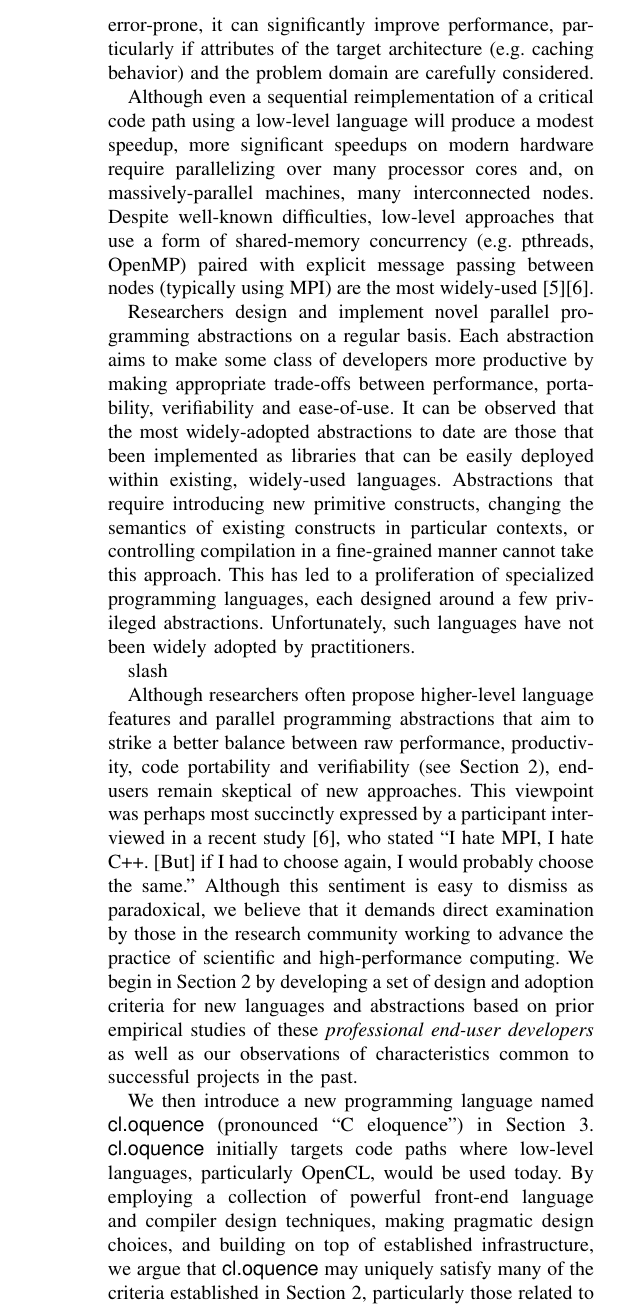
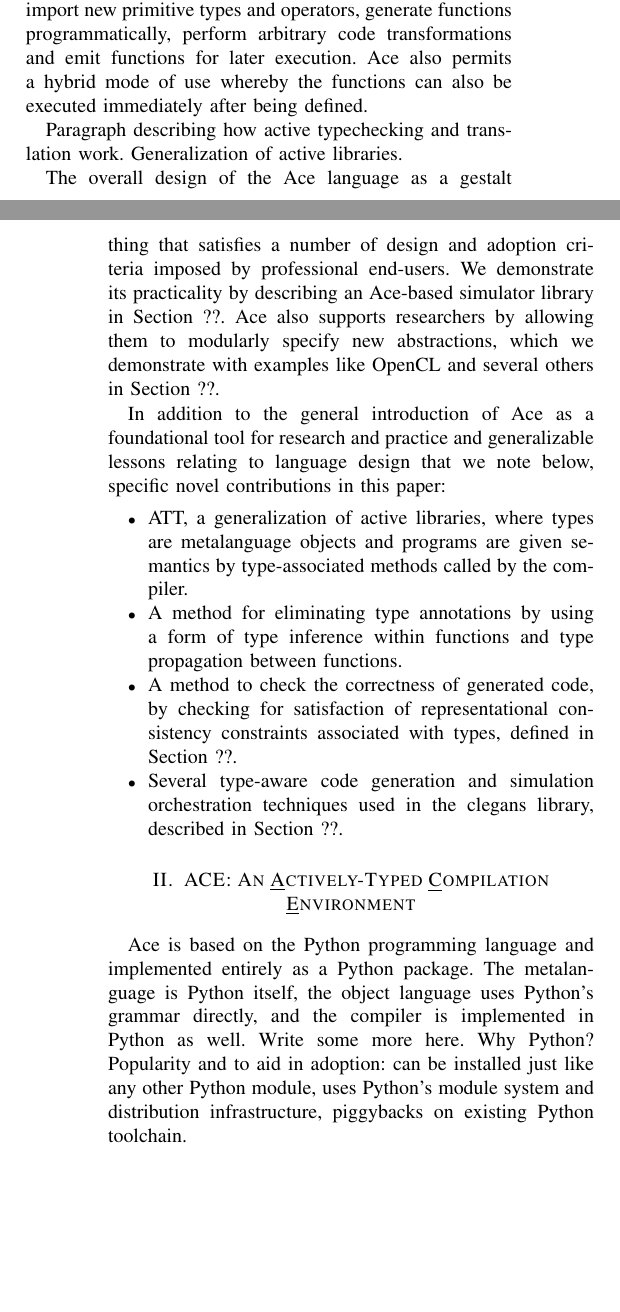
Before and after one commit to cyrus-/papers, a LaTeX paper (ipdps13/ace-ipdps13.tex): part of one column of page 2 of 8 before the commit and two parts of the columns of pages 1 and 2 of 8 after it, the two joined at a grey line, cut at the place of the change, the shorter picture padded with empty space. Compiled offline with pdfLaTeX.

Commit message:
Reorganized introduction to IPDPS13.

```diff
--- a/ipdps13/ace-ipdps13.tex
+++ b/ipdps13/ace-ipdps13.tex
@@ -71,8 +71,10 @@
 % \documentclass[conference]{../sty/IEEEtran}
 
 
-
-
+\usepackage[noadjust]{cite}
+% IEEE wants to use ],\,[ for this
+% but that looks dumb...
+\renewcommand{\citepunct}{,\,}
 
 % Some very useful LaTeX packages include:
 % (uncomment the ones you want to load)
@@ -103,7 +105,8 @@
 
 % *** CITATION PACKAGES ***
 %
-%\usepackage{cite}
+\usepackage{cite}
+\renewcommand{\citemid}{,~}
 % cite.sty was written by Donald Arseneau
 % V1.6 and later of IEEEtran pre-defines the format of the cite.sty package
 % \cite{} output to follow that of IEEE. Loading the cite package will
@@ -437,16 +439,24 @@
 
+Ace is a language-integrated compilation environment that aims to solve this problem. A {\em compilation environment} is a framework that allows users to programmatically control the compilation of programs. In Ace, each module can interleave two kinds  of program logic: compile-time and run-time. The compile-time logic, written in the {\em metalanguage}, is the top-level logic in each file. Here, users can define and import new primitive types and operators, generate functions programmatically, perform arbitrary code transformations and emit functions for later execution. Ace also permits a hybrid mode of use whereby the functions can also be executed immediately after being defined.
 
-Scientists and engineers often use high-level scripting languages like MATLAB, Python, R and Perl \cite{nguyen2010survey}, due to their powerful domain-specific libraries and their focus on ease-of-use and flexibility. Scripting languages are typically interpreted rather than compiled and generally do not feature static type systems, relying instead on run-time  type lookup and indirection. Although this can increase the flexibility of the language, these features negatively impact  performance and code verifiability.
+Paragraph describing how active typechecking and translation work. Generalization of active libraries.
 
-Along code paths where performance appears to be a bottleneck, professional end users typically turn to statically-typed low-level languages like C and Fortran \cite{4222616}. These languages are statically and explicitly typed and require users to explicitly control data layout and heap allocation. Although this makes writing programs more tedious and error-prone, it can significantly improve performance, particularly if attributes of the target architecture (e.g. caching behavior) and the problem domain are carefully considered.
+The overall design of the Ace language as a gestalt thing that satisfies a number of design and adoption criteria imposed by professional end-users. We demonstrate its practicality by describing an Ace-based simulator library in Section ??. Ace also supports researchers by allowing them to modularly specify new abstractions, which we demonstrate with examples like OpenCL and several others in Section ??.
 
-Although even a sequential reimplementation of a critical code path using a low-level language will produce a modest speedup, more significant speedups on modern hardware require parallelizing over many processor cores and, on massively-parallel machines, many interconnected nodes. Despite well-known difficulties, low-level approaches that use a form of shared-memory concurrency (e.g. pthreads, OpenMP) paired with explicit message passing between nodes (typically using MPI) are the most widely-used \cite{4222616}\cite{basili2008understanding}.
+In addition to the general introduction of Ace as a foundational tool for research and practice and generalizable lessons relating to language design that we note below, specific novel contributions in this paper:
 
-Researchers design and implement novel parallel programming abstractions\- on a regular basis. Each abstraction aims to make some class of developers more productive by making appropriate trade-offs between performance, portability, verifiability and ease-of-use. It can be observed that the most widely-adopted abstractions to date are those that been implemented as libraries that can be easily deployed within existing, widely-used languages. Abstractions that require introducing new primitive constructs, changing the semantics of existing constructs in particular contexts, or controlling compilation in a fine-grained manner cannot take this approach. This has led to a proliferation of specialized programming languages, each designed around a few privileged abstractions. Unfortunately, such languages have not been widely adopted by practitioners.
+\begin{itemize}
+\item ATT, a generalization of active libraries, where types are metalanguage objects and programs are given semantics by type-associated methods called by the compiler.
+\item A method for eliminating type annotations by using a form of type inference within functions and type propagation between functions.
+\item A method to check the correctness of generated code, by checking for satisfaction of representational consistency constraints associated with types, defined in Section ??.
+\item Several type-aware code generation and simulation orchestration techniques used in the clegans library, described in Section ??.
+\end{itemize}
 
-slash
-
-Although researchers often propose higher-level language features and parallel programming abstractions that aim to strike a better balance between raw performance, productivity, code portability and verifiability (see Section 2), end-users remain skeptical of new approaches. This viewpoint was perhaps most succinctly expressed by a participant interviewed in a recent study \cite{basili2008understanding}, who stated ``I hate MPI, I hate C++. [But] if I had to choose again, I would probably choose the same.'' Although this sentiment is easy to dismiss as paradoxical, we believe that it demands direct examination by those in the research community working to advance the practice of scientific and high-performance computing. We begin in Section 2 by developing a set of design and adoption criteria for new languages and abstractions based on prior empirical studies of these {\it professional end-user developers} as well as our observations of characteristics common to successful projects in the past.
+%Researchers design and implement novel parallel programming abstractions\- on a regular basis. Each abstraction aims to make some class of developers more productive by making appropriate trade-offs between performance, portability, verifiability and ease-of-use. It can be observed that the most widely-adopted abstractions to date are those that been implemented as libraries that can be easily deployed within existing, widely-used languages. Abstractions that require introducing new primitive constructs, changing the semantics of existing constructs in particular contexts, or controlling compilation in a fine-grained manner cannot take this approach. This has led to a proliferation of specialized programming languages, each designed around a few privileged abstractions. Unfortunately, such languages have not been widely adopted by practitioners.
+%
+%slash
+%
+%Although researchers often propose higher-level language features and parallel programming abstractions that aim to strike a better balance between raw performance, productivity, code portability and verifiability (see Section 2), end-users remain skeptical of new approaches. This viewpoint was perhaps most succinctly expressed by a participant interviewed in a recent study \cite{basili2008understanding}, who stated ``I hate MPI, I hate C++. [But] if I had to choose again, I would probably choose the same.'' Although this sentiment is easy to dismiss as paradoxical, we believe that it demands direct examination by those in the research community working to advance the practice of scientific and high-performance computing. We begin in Section 2 by developing a set of design and adoption criteria for new languages and abstractions based on prior empirical studies of these {\it professional end-user developers} as well as our observations of characteristics common to successful projects in the past.
 
 %
 % Two types of languages see widespread use: productivity-oriented and performance-oriented
@@ -464,14 +474,16 @@
 % Tool Support (syntax highlighting, editors, debuggers, etc.)
 % Social Proof (Will not disappear - open source, significant projects have been developed, community)
 
-We then introduce a new programming language named $\cloquence$ (pronounced ``C eloquence'') in Section 3. $\cloquence$ initially targets code paths where low-level languages, particularly OpenCL, would be used today. By employing a collection of powerful front-end language and compiler design techniques, making pragmatic design choices, and building on top of established infrastructure, we argue that $\cloquence$ may uniquely satisfy many of the criteria established in Section 2, particularly those related to ease of use, familiarity, performance and tool support.
+%We then introduce a new programming language named $\cloquence$ (pronounced ``C eloquence'') in Section 3. $\cloquence$ initially targets code paths where low-level languages, particularly OpenCL, would be used today. By employing a collection of powerful front-end language and compiler design techniques, making pragmatic design choices, and building on top of established infrastructure, we argue that $\cloquence$ may uniquely satisfy many of the criteria established in Section 2, particularly those related to ease of use, familiarity, performance and tool support.
+%
+%Unlike many existing languages, $\cloquence$ is designed to be highly extensible from inception, employing a powerful compile-time language extension and code generation mechanism based around the concept of {\it active libraries} \cite{activelibraries}. We argue that this feature may make $\cloquence$ particularly suitable as a platform for researchers developing new parallel abstractions and other specialized, high-level language features, as well as  development tools.
+%
+%In Section 4 we briefly describe a case study where the language was used to conduct large-scale spiking neural circuit simulations on GPU hardware, demonstrating the feasibility of this approach on a non-trivial problem. Finally, conclude in Section 6 with future directions for both the $\cloquence$ language and the research community.
+%
 
-Unlike many existing languages, $\cloquence$ is designed to be highly extensible from inception, employing a powerful compile-time language extension and code generation mechanism based around the concept of {\it active libraries} \cite{activelibraries}. We argue that this feature may make $\cloquence$ particularly suitable as a platform for researchers developing new parallel abstractions and other specialized, high-level language features, as well as  development tools.
+\section{ACE: An \underline{A}ctively-Typed \underline{C}ompilation \underline{E}nvironment}
+Ace is based on the Python programming language and implemented entirely as a Python package. The metalanguage is Python itself, the object language uses Python's grammar directly, and the compiler is implemented in Python as well. Write some more here. Why Python? Popularity and to aid in adoption: can be installed just like any other Python module, uses Python's module system and distribution infrastructure, piggybacks on existing Python toolchain.
 
-In Section 4 we briefly describe a case study where the language was used to conduct large-scale spiking neural circuit simulations on GPU hardware, demonstrating the feasibility of this approach on a non-trivial problem. Finally, conclude in Section 6 with future directions for both the $\cloquence$ language and the research community.
-
-
-\section{The $\cloquence$ Language}
 We now describe a programming language designed with many of the criteria described in the previous sections in mind, $\cloquence$. $\cloquence$ is built around a minimal core and nearly every construct in the language is implemented as a library. Rather than beginning directly with this extension mechanism, however, let us begin with a concrete example of the language in use.
 
 \subsection{Example: Higher-Order Map for OpenCL}
```
Also changed, not shown: ipdps13/ace-ipdps13.bbl (added), ipdps13/ace-ipdps13.pdf (added), ipdps13/ace-ipdps13.tex (11 more changed lines), 4 other files.
